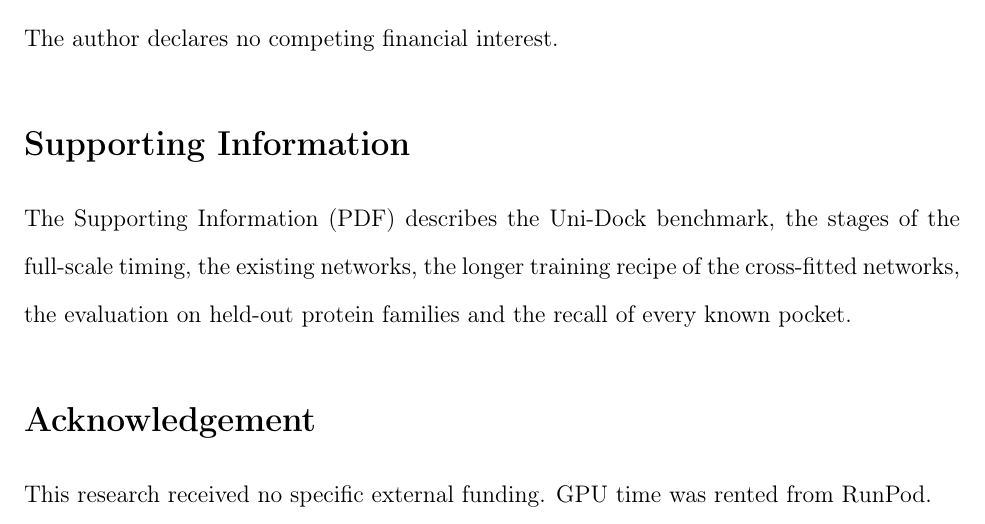
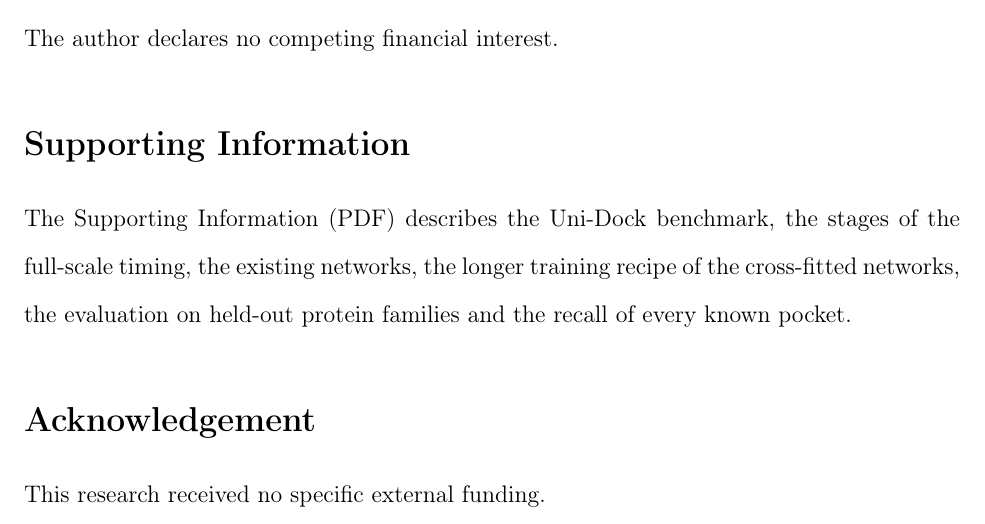
Before and after one commit to Gumgo91/jev-like-screening, a LaTeX paper (manuscript/main.tex): part of page 14 of 23, cut so that both start at the same text. Compiled offline with pdfLaTeX.

Commit message:
Remove the GPU rental sentence from the acknowledgement

```diff
--- a/manuscript/main.tex
+++ b/manuscript/main.tex
@@ -61,7 +61,7 @@ The Supporting Information (PDF) describes the Uni-Dock benchmark, the stages of
 \end{suppinfo}
 
 \begin{acknowledgement}
-This research received no specific external funding. GPU time was rented from RunPod.
+This research received no specific external funding.
 \end{acknowledgement}
 
 \bibliography{refs}
```
